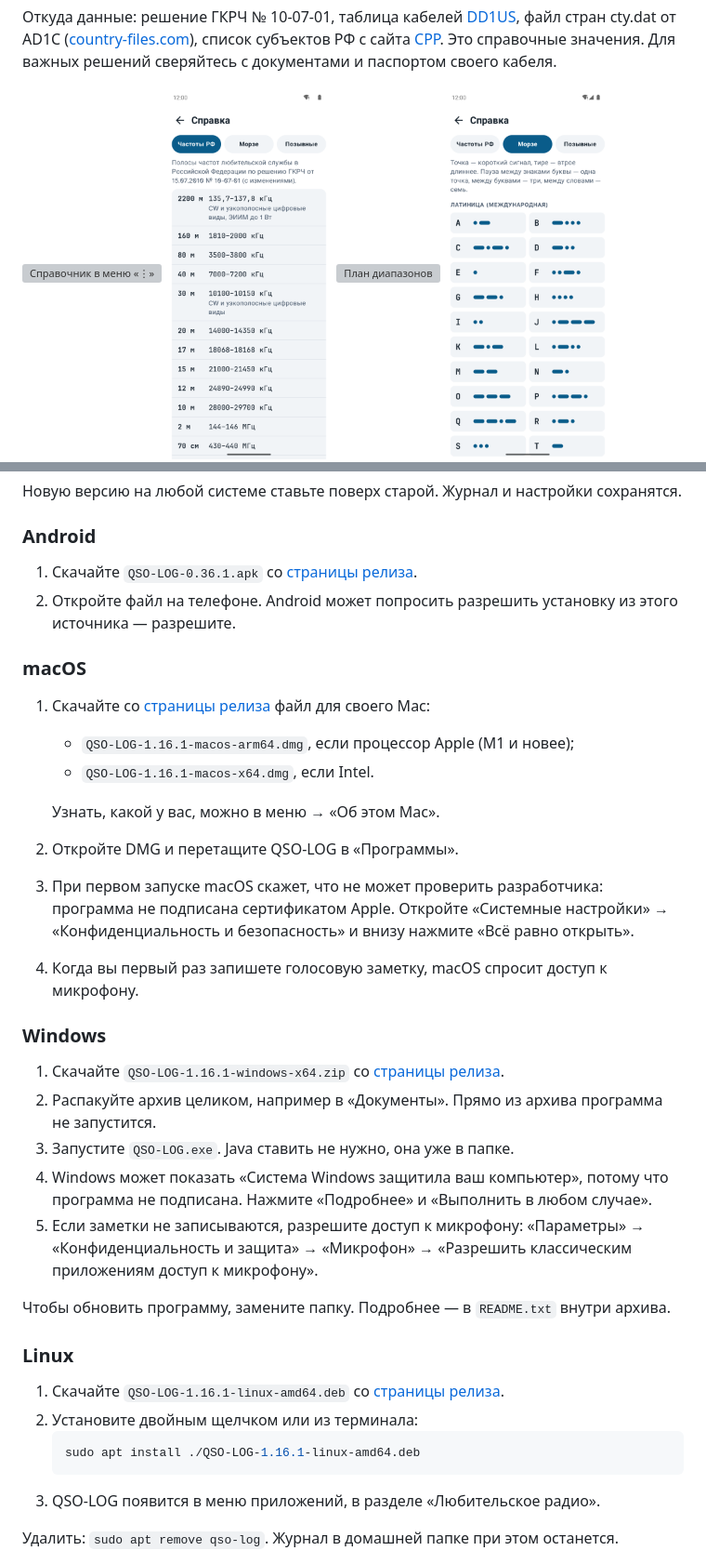
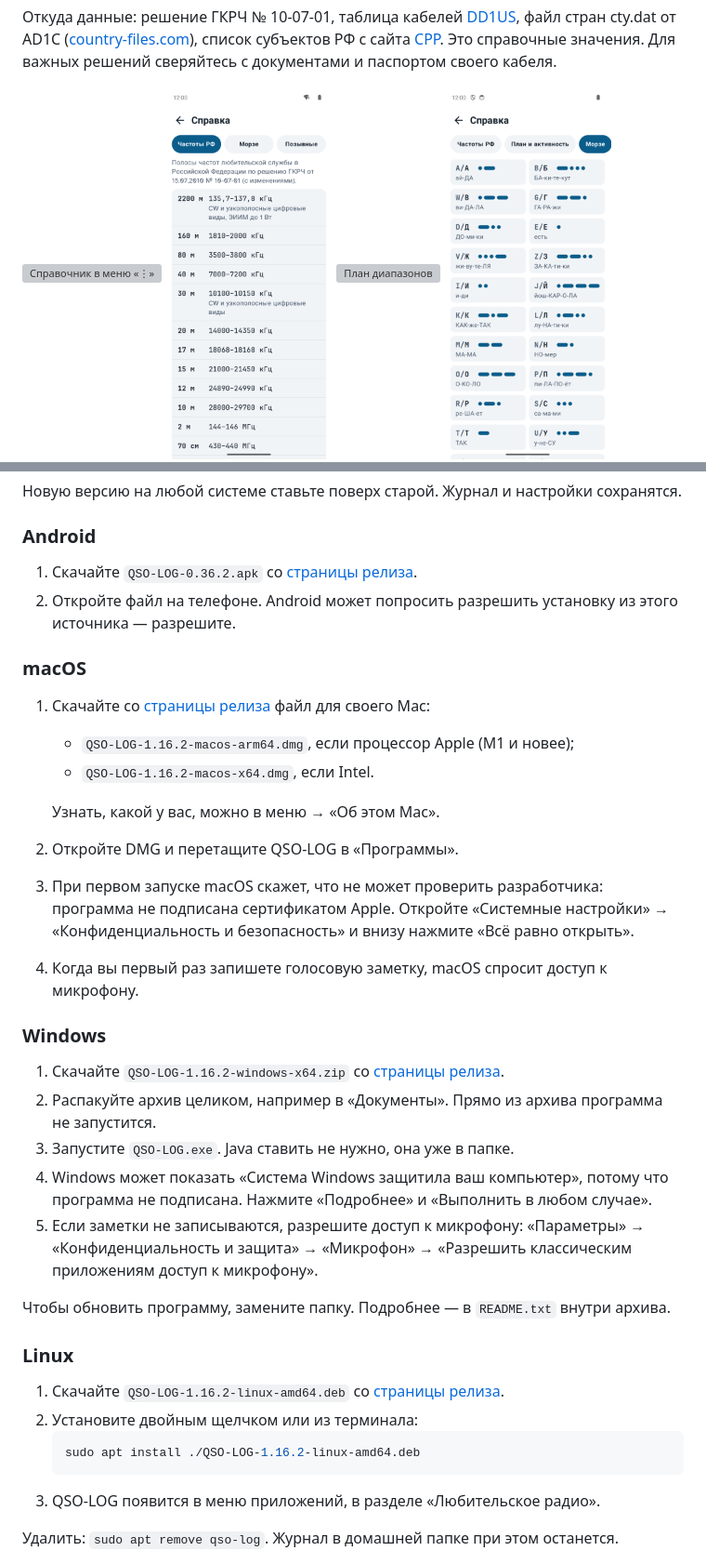
Before and after one commit to vladkondratyev/qso-log, a Markdown page: README.md, 2 parts joined by grey strips. Shown: that part at 93% size. GitHub-like rendering; pictures changed too: docs/screenshots/32-ref-morse.png; grey boxes are pictures that could not be loaded.

Commit message:
Android 0.36.2 / Desktop 1.16.2: Morse reference plays the signal, Russian chants and Latin twins

````diff
--- a/README.md
+++ b/README.md
@@ -649,14 +649,14 @@ QSO-LOG использует скрипт: вход в Google в програм
 
 ### Android
 
-1. Скачайте `QSO-LOG-0.36.1.apk` со [страницы релиза](../../releases/tag/v0.36.1).
+1. Скачайте `QSO-LOG-0.36.2.apk` со [страницы релиза](../../releases/tag/v0.36.2).
 2. Откройте файл на телефоне. Android может попросить разрешить установку из этого источника — разрешите.
 
 ### macOS
 
-1. Скачайте со [страницы релиза](../../releases/tag/desktop-v1.16.1) файл для своего Mac:
-   - `QSO-LOG-1.16.1-macos-arm64.dmg`, если процессор Apple (M1 и новее);
-   - `QSO-LOG-1.16.1-macos-x64.dmg`, если Intel.
+1. Скачайте со [страницы релиза](../../releases/tag/desktop-v1.16.2) файл для своего Mac:
+   - `QSO-LOG-1.16.2-macos-arm64.dmg`, если процессор Apple (M1 и новее);
+   - `QSO-LOG-1.16.2-macos-x64.dmg`, если Intel.
 
    Узнать, какой у вас, можно в меню  → «Об этом Mac».
 2. Откройте DMG и перетащите QSO-LOG в «Программы».
@@ -666,7 +666,7 @@ QSO-LOG использует скрипт: вход в Google в програм
 
 ### Windows
 
-1. Скачайте `QSO-LOG-1.16.1-windows-x64.zip` со [страницы релиза](../../releases/tag/desktop-v1.16.1).
+1. Скачайте `QSO-LOG-1.16.2-windows-x64.zip` со [страницы релиза](../../releases/tag/desktop-v1.16.2).
 2. Распакуйте архив целиком, например в «Документы». Прямо из архива программа не запустится.
 3. Запустите `QSO-LOG.exe`. Java ставить не нужно, она уже в папке.
 4. Windows может показать «Система Windows защитила ваш компьютер», потому что программа не подписана.
@@ -678,10 +678,10 @@ QSO-LOG использует скрипт: вход в Google в програм
 
 ### Linux
 
-1. Скачайте `QSO-LOG-1.16.1-linux-amd64.deb` со [страницы релиза](../../releases/tag/desktop-v1.16.1).
+1. Скачайте `QSO-LOG-1.16.2-linux-amd64.deb` со [страницы релиза](../../releases/tag/desktop-v1.16.2).
 2. Установите двойным щелчком или из терминала:
    ```bash
-   sudo apt install ./QSO-LOG-1.16.1-linux-amd64.deb
+   sudo apt install ./QSO-LOG-1.16.2-linux-amd64.deb
    ```
 3. QSO-LOG появится в меню приложений, в разделе «Любительское радио».
 
````
Also changed, not shown: other parts of README.md (+6 -6 lines), README.en.md (+12 -12 lines), 10 other files.
